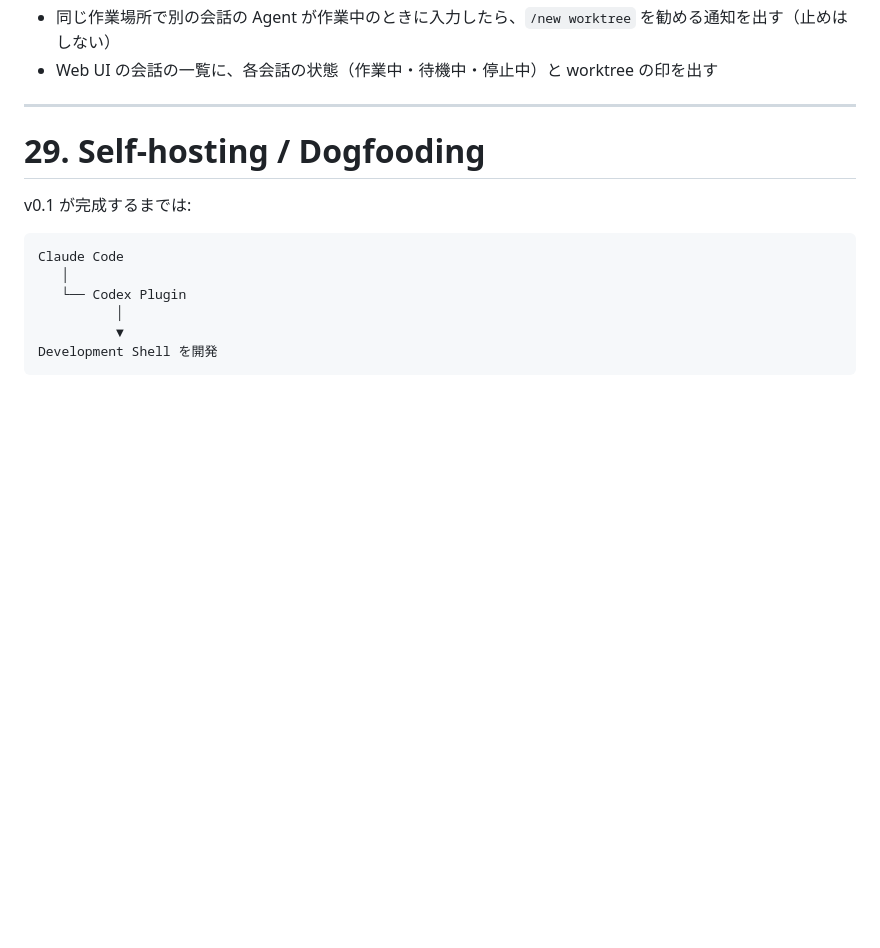
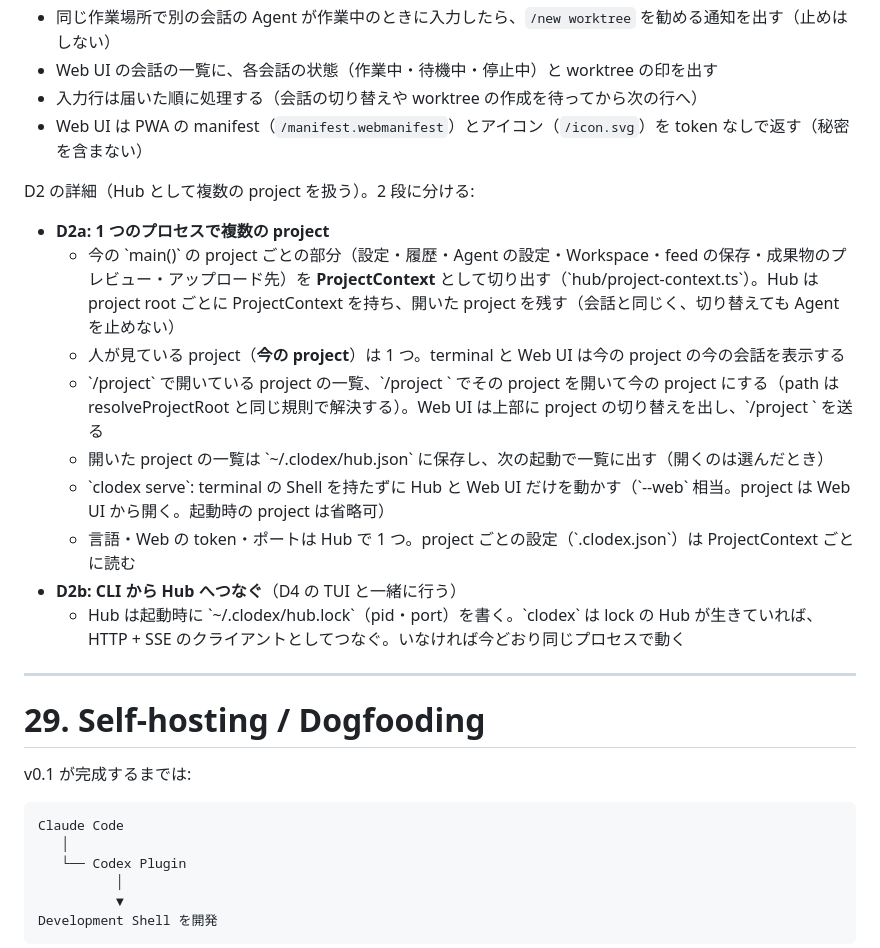
Before and after one commit to HiraG-62/Clodex, a Markdown page: docs/DESIGN.md, the part around the change. Drawn GitHub-style; blank space fills up the shorter version.

Commit message:
docs: D2（Hub として複数の project を扱う）の詳細を決める
Co-Authored-By: Claude Opus 5.5 <noreply@anthropic.com>

```diff
--- a/docs/DESIGN.md
+++ b/docs/DESIGN.md
@@ -1778,6 +1778,20 @@ D1 の詳細（1 つのプロセスの中の複数の会話）:
 - **worktree**: `/new worktree` で、新しい会話用の worktree を作ってその会話の作業場所にする（`git worktree add <project の隣>/<project 名>-<会話の短い ID> -b clodex/<会話の短い ID>`）。会話の履歴に作業場所（`workDir`）とブランチを記録し、`/resume` で戻ったときもそこで Agent を起動する。worktree の削除・マージは人が git で行う
 - 同じ作業場所で別の会話の Agent が作業中のときに入力したら、`/new worktree` を勧める通知を出す（止めはしない）
 - Web UI の会話の一覧に、各会話の状態（作業中・待機中・停止中）と worktree の印を出す
+- 入力行は届いた順に処理する（会話の切り替えや worktree の作成を待ってから次の行へ）
+- Web UI は PWA の manifest（`/manifest.webmanifest`）とアイコン（`/icon.svg`）を token なしで返す（秘密を含まない）
+
+D2 の詳細（Hub として複数の project を扱う）。2 段に分ける:
+
+- **D2a: 1 つのプロセスで複数の project**
+  - 今の \`main()\` の project ごとの部分（設定・履歴・Agent の設定・Workspace・feed の保存・成果物のプレビュー・アップロード先）を **ProjectContext** として切り出す（\`hub/project-context.ts\`）。Hub は project root ごとに ProjectContext を持ち、開いた project を残す（会話と同じく、切り替えても Agent を止めない）
+  - 人が見ている project（**今の project**）は 1 つ。terminal と Web UI は今の project の今の会話を表示する
+  - \`/project\` で開いている project の一覧、\`/project <path>\` でその project を開いて今の project にする（path は resolveProjectRoot と同じ規則で解決する）。Web UI は上部に project の切り替えを出し、\`/project <path>\` を送る
+  - 開いた project の一覧は \`~/.clodex/hub.json\` に保存し、次の起動で一覧に出す（開くのは選んだとき）
+  - \`clodex serve\`: terminal の Shell を持たずに Hub と Web UI だけを動かす（\`--web\` 相当。project は Web UI から開く。起動時の project は省略可）
+  - 言語・Web の token・ポートは Hub で 1 つ。project ごとの設定（\`.clodex.json\`）は ProjectContext ごとに読む
+- **D2b: CLI から Hub へつなぐ**（D4 の TUI と一緒に行う）
+  - Hub は起動時に \`~/.clodex/hub.lock\`（pid・port）を書く。\`clodex\` は lock の Hub が生きていれば、HTTP + SSE のクライアントとしてつなぐ。いなければ今どおり同じプロセスで動く
 
 ---
 
```
